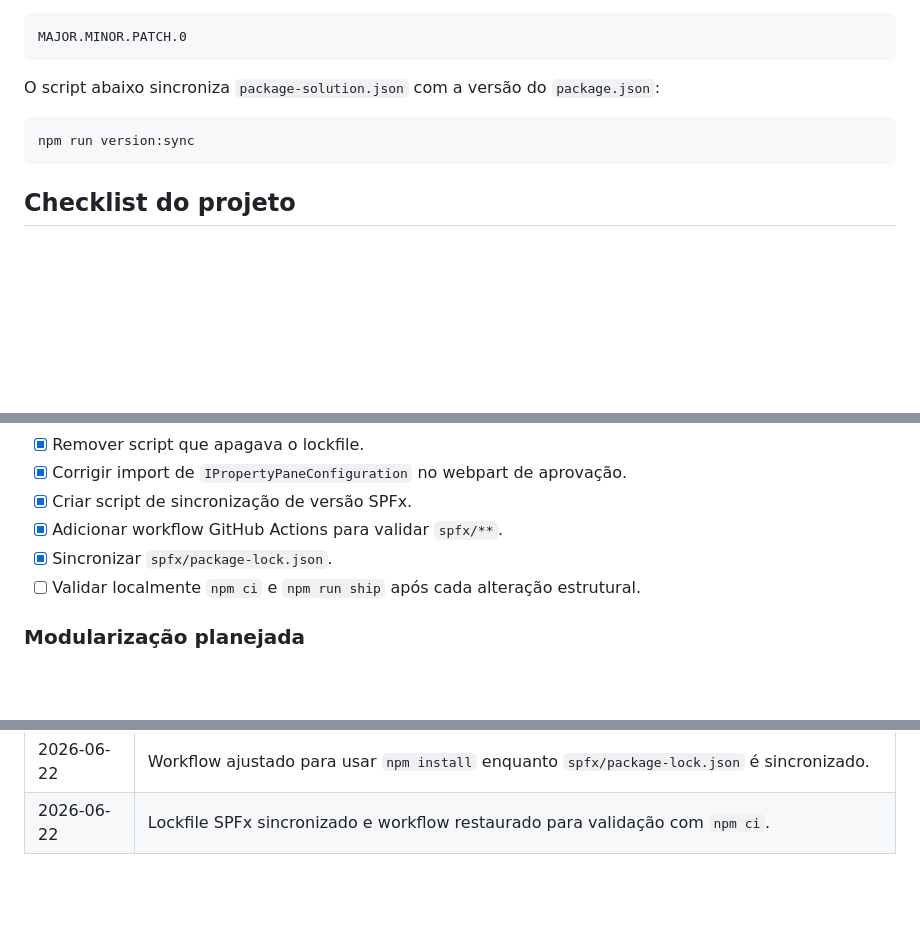
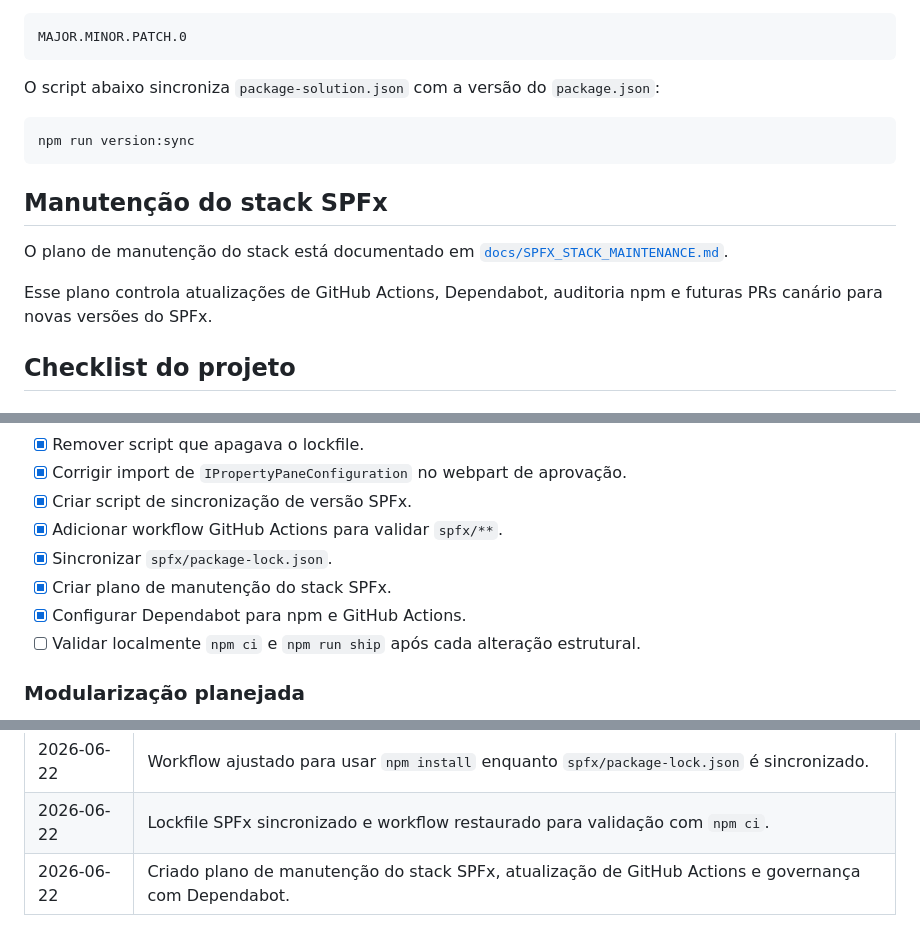
Before and after one commit to Pedro-ouza/isotanks, a Markdown page: docs/PROJECT.md, 3 parts joined by grey strips. Rendered like a GitHub page; blank space fills up the shorter version.

Commit message:
docs: link spfx stack maintenance plan

````diff
--- a/docs/PROJECT.md
+++ b/docs/PROJECT.md
@@ -132,6 +132,12 @@ O script abaixo sincroniza `package-solution.json` com a versão do `package.jso
 npm run version:sync
 ```
 
+## Manutenção do stack SPFx
+
+O plano de manutenção do stack está documentado em [`docs/SPFX_STACK_MAINTENANCE.md`](./SPFX_STACK_MAINTENANCE.md).
+
+Esse plano controla atualizações de GitHub Actions, Dependabot, auditoria npm e futuras PRs canário para novas versões do SPFx.
+
 ## Checklist do projeto
 
 ### Estabilização SPFx
@@ -144,6 +150,8 @@ npm run version:sync
 - [x] Criar script de sincronização de versão SPFx.
 - [x] Adicionar workflow GitHub Actions para validar `spfx/**`.
 - [x] Sincronizar `spfx/package-lock.json`.
+- [x] Criar plano de manutenção do stack SPFx.
+- [x] Configurar Dependabot para npm e GitHub Actions.
 - [ ] Validar localmente `npm ci` e `npm run ship` após cada alteração estrutural.
 
 ### Modularização planejada
@@ -181,3 +189,4 @@ Toda alteração estrutural, mudança de fluxo, novo módulo, nova lista SharePo
 | 2026-06-22 | Corrigidos os gatilhos do workflow para também rodar quando `.github/workflows/spfx-ci.yaml` for alterado. |
 | 2026-06-22 | Workflow ajustado para usar `npm install` enquanto `spfx/package-lock.json` é sincronizado. |
 | 2026-06-22 | Lockfile SPFx sincronizado e workflow restaurado para validação com `npm ci`. |
+| 2026-06-22 | Criado plano de manutenção do stack SPFx, atualização de GitHub Actions e governança com Dependabot. |
````
